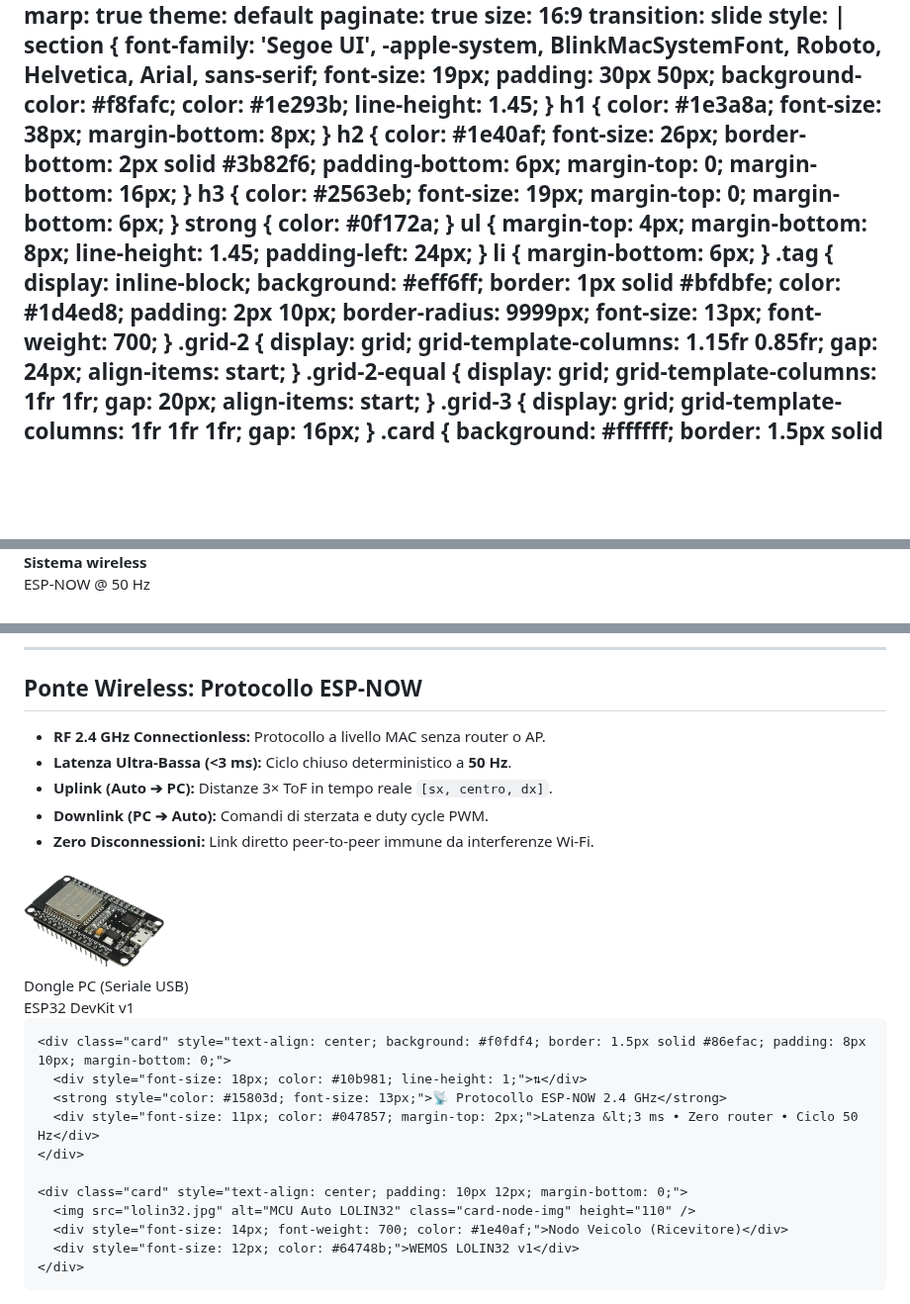
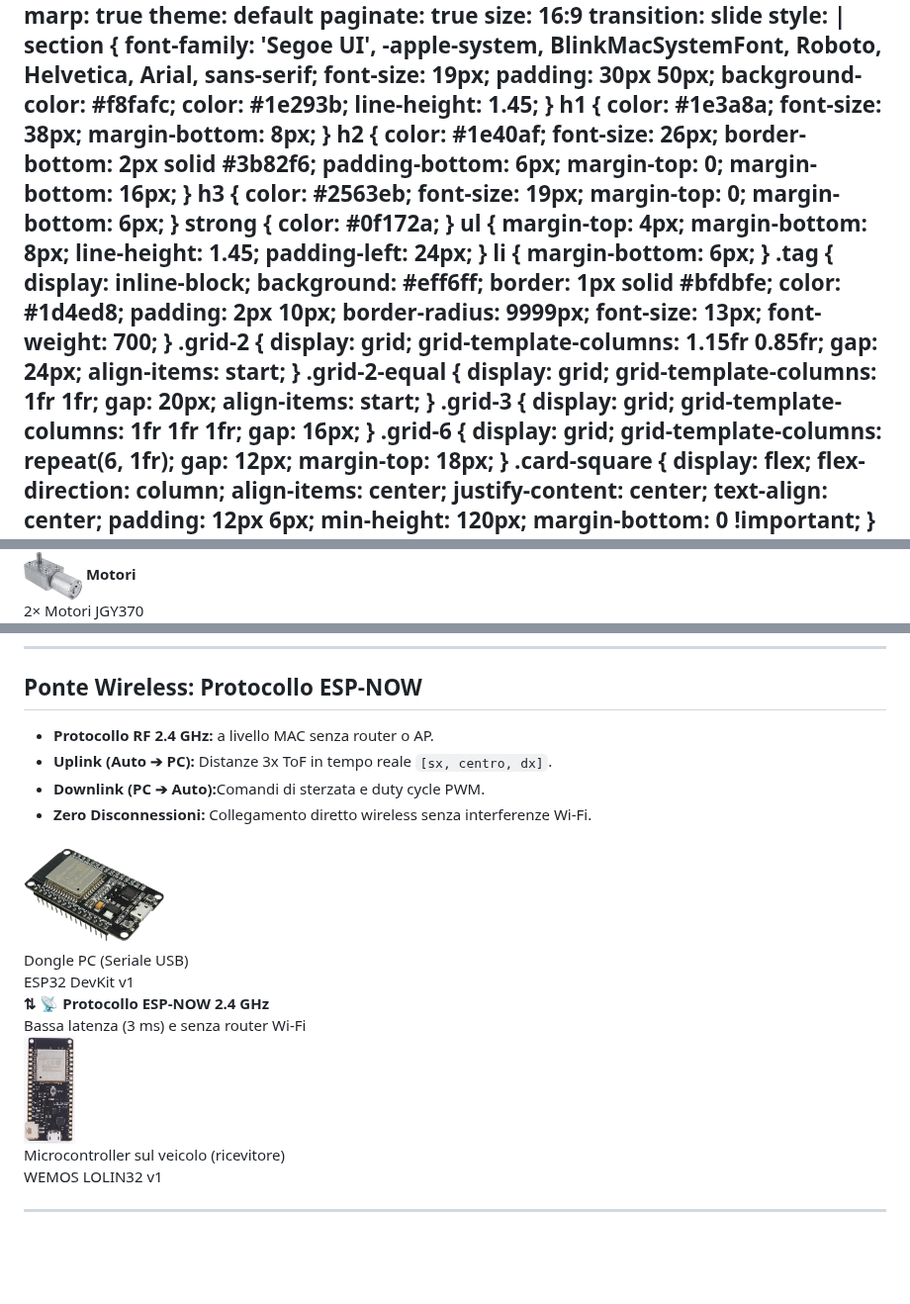
Before and after one commit to imivi/esp32-ml-driving-car, a Markdown page: docs/presentation.md, 3 parts joined by grey strips. Shown at 99% size. GitHub-like rendering; pictures changed too: docs/JGY370.jpg (added); blank space fills up the shorter version.

Commit message:
Update presentation

```diff
--- a/docs/presentation.md
+++ b/docs/presentation.md
@@ -71,6 +71,22 @@ style: |
     grid-template-columns: 1fr 1fr 1fr;
     gap: 16px;
   }
+  .grid-6 {
+    display: grid;
+    grid-template-columns: repeat(6, 1fr);
+    gap: 12px;
+    margin-top: 18px;
+  }
+  .card-square {
+    display: flex;
+    flex-direction: column;
+    align-items: center;
+    justify-content: center;
+    text-align: center;
+    padding: 12px 6px;
+    min-height: 120px;
+    margin-bottom: 0 !important;
+  }
   .card {
     background: #ffffff;
     border: 1.5px solid #e2e8f0;
@@ -145,4 +171,5 @@ style: |
     </div>
-    <div class="card" style="width: 190px; text-align: center; padding: 10px;">
-      <strong>Sistema wireless</strong><br><span style="font-size: 14px; color: #64748b;">ESP-NOW @ 50 Hz</span>
+    <div class="card card-square">
+      <img src="JGY370.jpg" alt="Motore DC JGY370" class="thumb-img" height="48" />
+      <strong style="font-size: 13px;">Motori</strong><br><span style="font-size: 11px; color: #64748b;">2× Motori JGY370</span>
     </div>
@@ -361,11 +418,10 @@ Presenter Notes:
 <div class="grid-2" style="grid-template-columns: 1.15fr 0.85fr; gap: 24px; align-items: center;">
   <div>
     <ul>
-      <li><strong>RF 2.4 GHz Connectionless:</strong> Protocollo a livello MAC senza router o AP.</li>
-      <li><strong>Latenza Ultra-Bassa (&lt;3 ms):</strong> Ciclo chiuso deterministico a <strong>50 Hz</strong>.</li>
-      <li><strong>Uplink (Auto ➔ PC):</strong> Distanze 3× ToF in tempo reale <code>[sx, centro, dx]</code>.</li>
-      <li><strong>Downlink (PC ➔ Auto):</strong> Comandi di sterzata e duty cycle PWM.</li>
-      <li><strong>Zero Disconnessioni:</strong> Link diretto peer-to-peer immune da interferenze Wi-Fi.</li>
+      <li><strong>Protocollo RF 2.4 GHz:</strong> a livello MAC senza router o AP.</li>
+      <li><strong>Uplink (Auto ➔ PC):</strong> Distanze 3x ToF in tempo reale <code>[sx, centro, dx]</code>.</li>
+      <li><strong>Downlink (PC ➔ Auto):</strong>Comandi di sterzata e duty cycle PWM.</li>
+      <li><strong>Zero Disconnessioni:</strong> Collegamento diretto wireless senza interferenze Wi-Fi.</li>
     </ul>
   </div>
 
@@ -375,16 +431,13 @@ Presenter Notes:
       <div style="font-size: 14px; font-weight: 700; color: #1e40af;">Dongle PC (Seriale USB)</div>
       <div style="font-size: 12px; color: #64748b;">ESP32 DevKit v1</div>
     </div>
-
     <div class="card" style="text-align: center; background: #f0fdf4; border: 1.5px solid #86efac; padding: 8px 10px; margin-bottom: 0;">
-      <div style="font-size: 18px; color: #10b981; line-height: 1;">⇅</div>
-      <strong style="color: #15803d; font-size: 13px;">📡 Protocollo ESP-NOW 2.4 GHz</strong>
-      <div style="font-size: 11px; color: #047857; margin-top: 2px;">Latenza &lt;3 ms • Zero router • Ciclo 50 Hz</div>
+      <strong style="color: #15803d; font-size: 13px;">⇅ 📡 Protocollo ESP-NOW 2.4 GHz</strong>
+      <div style="font-size: 11px; color: #047857; margin-top: 2px;">Bassa latenza (3 ms) e senza router Wi-Fi</div>
     </div>
-
     <div class="card" style="text-align: center; padding: 10px 12px; margin-bottom: 0;">
       <img src="lolin32.jpg" alt="MCU Auto LOLIN32" class="card-node-img" height="110" />
-      <div style="font-size: 14px; font-weight: 700; color: #1e40af;">Nodo Veicolo (Ricevitore)</div>
+      <div style="font-size: 14px; font-weight: 700; color: #1e40af;">Microcontroller sul veicolo (ricevitore)</div>
       <div style="font-size: 12px; color: #64748b;">WEMOS LOLIN32 v1</div>
     </div>
   </div>
```
Also changed, not shown: other parts of docs/presentation.md (+57 -40 lines), 1 other file.
